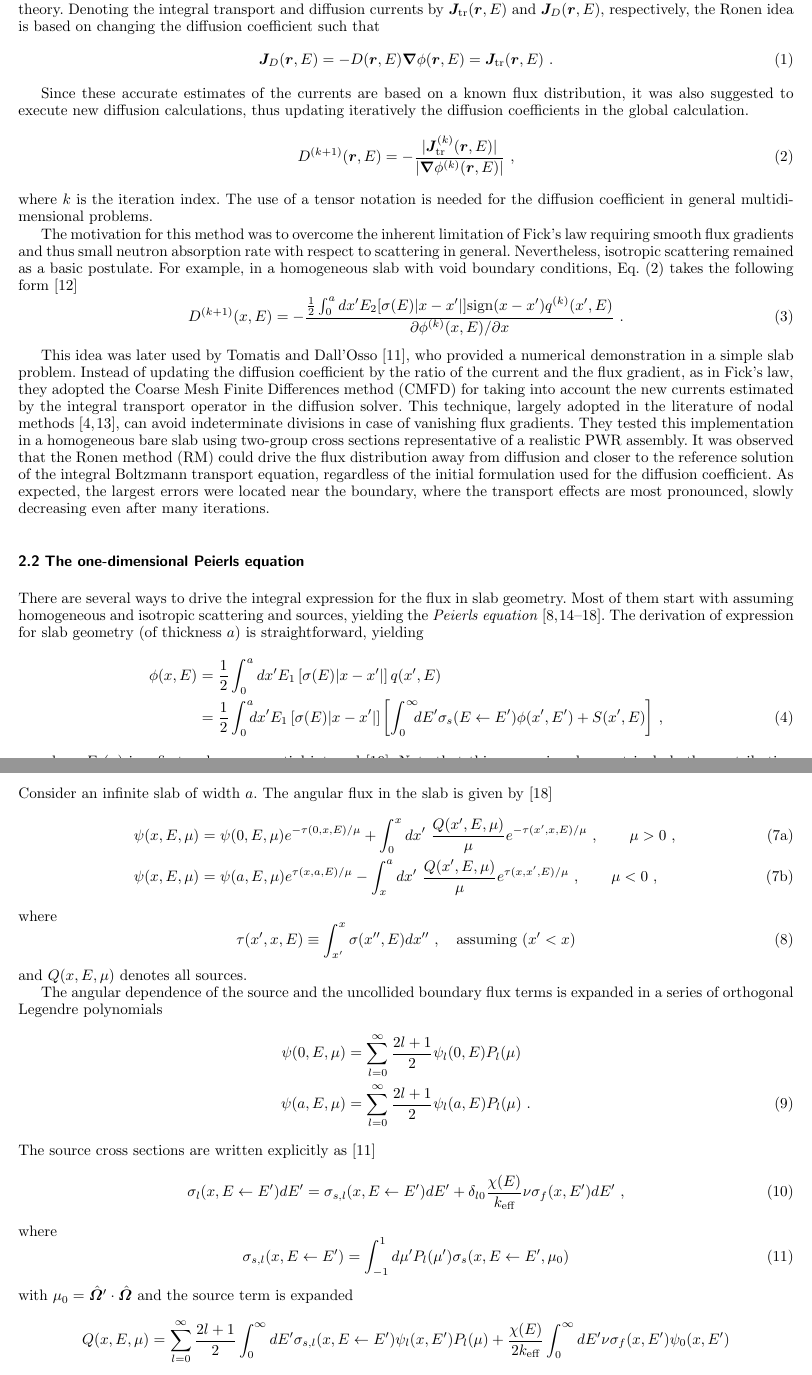
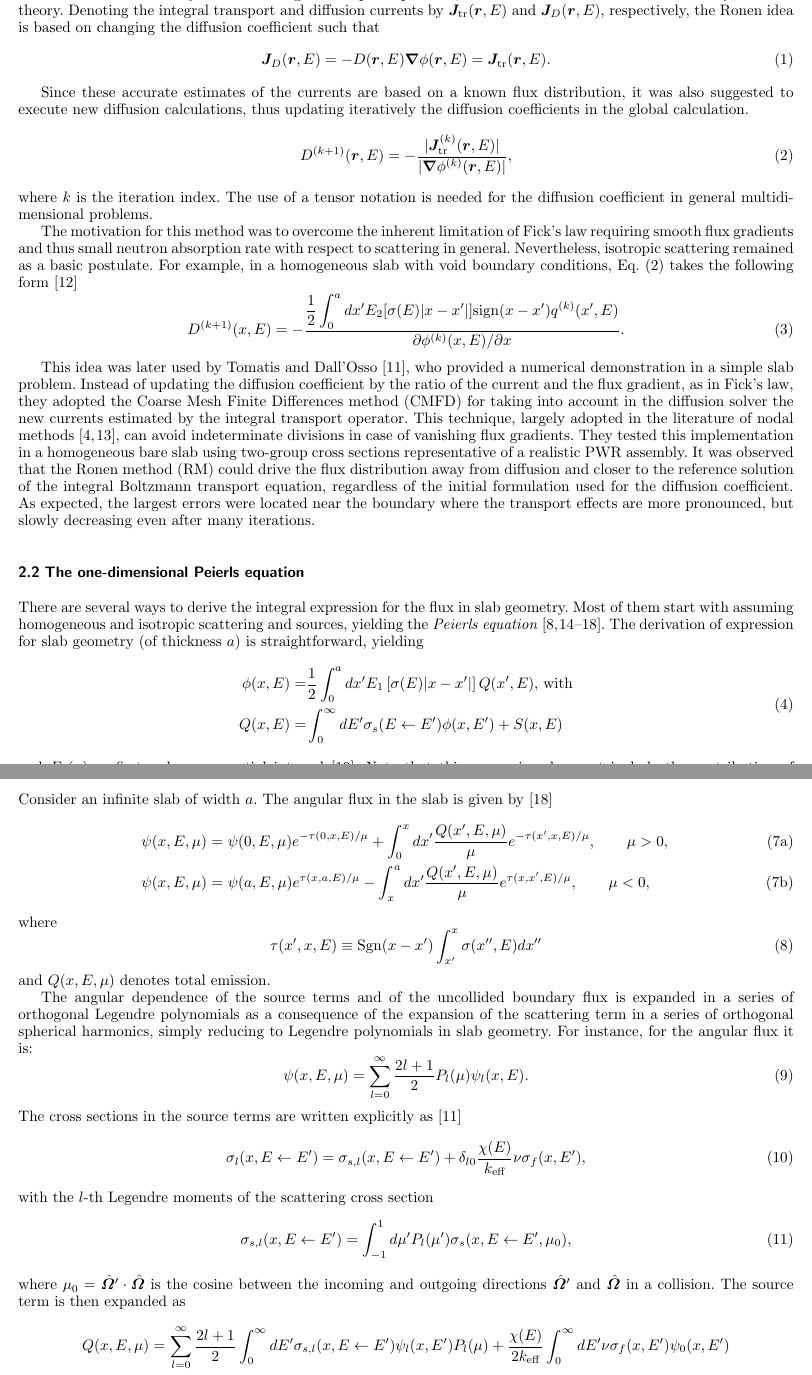
Before and after one commit to ndarmage/RM1D, a LaTeX paper (docs/EPJP2019/Gross-EPJP-2019.tex): two parts of pages 2 and 3 of 15, joined at a grey line, cut so that both start at the same text. Compiled offline with pdfLaTeX.

Commit message:
partial advancement of revision by Tomatis

```diff
--- a/docs/EPJP2019/Gross-EPJP-2019.tex
+++ b/docs/EPJP2019/Gross-EPJP-2019.tex
@@ -198,47 +198,42 @@ The theoretical background is detailed in~\sxn{sec:theory}, the numerical implem
 
 In 2004, Ronen~\cite{Ronen-2004} suggested to derive corrected diffusion coefficients using Fick's law and more accurate estimations of the neutron currents by means of integral transport operators, whereas the neutron flux is resolved by diffusion theory. Denoting the integral transport and diffusion currents by $\jtr\rE$ and $\bm{J}_D\rE$, respectively, the Ronen idea is based on changing the diffusion coefficient such that
 \begin{equation}\label{eq:Fick}
-\bm{J}_D\rE = -D\rE\bnabla\phi\rE = \jtr\rE \,\, .
+\bm{J}_D\rE = -D\rE\bnabla\phi\rE = \jtr\rE.
 \end{equation}
 
 Since these accurate estimates of the currents are based on a known flux distribution, it was also suggested to execute new diffusion calculations, thus updating iteratively the diffusion coefficients in the global calculation.
 \begin{equation}\label{eq:RM-it}
-D^{(k+1)}\rE = -\frac{\lvert\jtr^{(k)}\rE\rvert}{\lvert\bnabla\phi^{(k)}\rE\rvert} \,\, ,
+D^{(k+1)}\rE = -\frac{\lvert\jtr^{(k)}\rE\rvert}{\lvert\bnabla\phi^{(k)}\rE\rvert} ,
 \end{equation}
 where $k$ is the iteration index. The use of a tensor notation is needed for the diffusion coefficient in general multidimensional problems.
 
 The motivation for this method was to overcome the inherent limitation of Fick's law requiring smooth flux gradients and thus small neutron absorption rate with respect to scattering in general. Nevertheless, isotropic scattering remained as a basic postulate.
 For example, in a homogeneous slab with void boundary conditions, Eq.~\eqref{eq:RM-it} takes the following form~\cite{Ronen-2004}
 \begin{equation}\label{eq:RM-it-1D-slab}
-D^{(k+1)}(x,E) = -\frac{\frac{1}{2}\int_0^a dx' E_2[\sigma(E)\lvert
+D^{(k+1)}(x,E) = -\frac{\displaystyle \frac{1}{2}\int_0^a dx' E_2[\sigma(E)\lvert
 	x-x'\rvert]\text{sign}(x-x')q^{(k)}(x',E)}
-{\partial \phi^{(k)}(x,E)/\partial x} \,\, .
+{\partial \phi^{(k)}(x,E)/\partial x}.
 \end{equation}
 
-This idea was later used by Tomatis and Dall'Osso~\cite{Tomatis-2011}, who provided a numerical demonstration in a simple slab problem. Instead of updating the diffusion coefficient by the ratio of the current and the flux gradient, as in Fick's law, they adopted the Coarse Mesh Finite Differences method (CMFD) for taking into account the new currents estimated by the integral transport operator in the diffusion solver.
+This idea was later used by Tomatis and Dall'Osso~\cite{Tomatis-2011}, who provided a numerical demonstration in a simple slab problem. Instead of updating the diffusion coefficient by the ratio of the current and the flux gradient, as in Fick's law, they adopted the Coarse Mesh Finite Differences method (CMFD) for taking into account in the diffusion solver the new currents estimated by the integral transport operator.
 %
 %They proposed to update non-linearly the diffusion coefficients at the cell interfaces of the spatial mesh by the coarse mesh finite differences method (CMFD).
 %
-This technique, largely adopted in the literature of nodal methods~\cite{Smith-1983,Lawrence-1986}, can avoid indeterminate divisions in case of vanishing flux gradients. They tested this implementation in a homogeneous bare slab using two-group cross sections representative of a realistic PWR assembly. It was observed that the Ronen method (RM) could drive the flux distribution away from diffusion and closer to the reference solution of the integral Boltzmann transport equation, regardless of the initial formulation used for the diffusion coefficient. As expected, the largest errors were located near the boundary, where the transport effects are most pronounced, slowly decreasing even after many iterations.% Their work was limited to the homogeneous slab, and resolved neutron diffusion on the same discretized spatial mesh used for the reference from neutron transport.
+This technique, largely adopted in the literature of nodal methods~\cite{Smith-1983,Lawrence-1986}, can avoid indeterminate divisions in case of vanishing flux gradients. They tested this implementation in a homogeneous bare slab using two-group cross sections representative of a realistic PWR assembly. It was observed that the Ronen method (RM) could drive the flux distribution away from diffusion and closer to the reference solution of the integral Boltzmann transport equation, regardless of the initial formulation used for the diffusion coefficient. As expected, the largest errors were located near the boundary where the transport effects are more pronounced, but slowly decreasing even after many iterations.% Their work was limited to the homogeneous slab, and resolved neutron diffusion on the same discretized spatial mesh used for the reference from neutron transport.
 
 %
 % ---------------------------------------------------
 \subsection{The one-dimensional Peierls equation}
 \label{sec:Peierls}
 
-There are several ways to drive the integral expression for the flux in slab geometry. Most of them start with assuming homogeneous and isotropic scattering and sources, yielding the \emph{Peierls equation} \cite{Davison-1957,Case-1967,Bell-1970,Pomraning-1973,Duderstadt-1979,Lewis-1984}. The derivation of expression for slab geometry (of thickness $a$) is straightforward, yielding
-\begin{eqnarray}\label{eq:flux-slab-l-0-no-bndry-terms}
-\phi(x,E)&=&\frac{1}{2}\int_0^a { dx'
-	E_1\left[\sigma(E)\lvert x-x'\rvert\right] q(x',E)
-}\nonumber \\
-&=& \frac{1}{2}\int_0^a { \!\!\! dx'
-	E_1\left[\sigma(E)\lvert x-x'\rvert\right]
-	\left[
-	\int_0^\infty { \!\!\! dE'
-		\sigma_s(E\leftarrow E')\phi(x',E')
-	} + S(x',E)
-	\right]
-} \,\, ,
-\end{eqnarray}
-
-where $E_1(x)$ is a first order exponential integral~\cite{Abramowitz-1964}. Note that this expression does not include the contribution of uncollided neutrons originated from an incoming angular flux at the boundaries.
+There are several ways to derive the integral expression for the flux in slab geometry. Most of them start with assuming homogeneous and isotropic scattering and sources, yielding the \emph{Peierls equation} \cite{Davison-1957,Case-1967,Bell-1970,Pomraning-1973,Duderstadt-1979,Lewis-1984}. The derivation of expression for slab geometry (of thickness $a$) is straightforward, yielding
+\begin{equation}\label{eq:flux-slab-l-0-no-bndry-terms}
+\begin{split}
+\phi(x,E)=&\frac{1}{2}\int_0^a { dx'
+	E_1\left[\sigma(E)\lvert x-x'\rvert\right] Q(x',E)
+} \text{, with} \\
+Q(x,E) =& \int_0^\infty { dE'
+		\sigma_s(E \leftarrow E')\phi(x,E') + S(x,E)
+}
+\end{split}
+\end{equation}
@@ -270,44 +261,47 @@ Consider an infinite slab of width $a$. The angular flux in the slab is given by
 \begin{subequations}\label{eq:int-ang-flx}
   \begin{eqnarray}
   \psi(x,E,\mu) &=& \psi(0,E,\mu) e^{-\mcL(0,x,E)/\mu}
-	+ \int_0^x { dx' \,\,
+  + \int_0^x { dx'
           \frac{Q(x',E,\mu)}{\mu}
           e^{-\mcL(x',x,E)/\mu}
-	} \,\, , \qquad \mu>0 \,\, ,   \label{eq:int-ang-flx-a}\\
+  } , \qquad \mu>0 ,   \label{eq:int-ang-flx-a}\\
   \psi(x,E,\mu) &=& \psi(a,E,\mu)e^{\mcL(x,a,E)/\mu}
-	-\int_x^a { dx' \,\,
+  -\int_x^a { dx'
           \frac{Q(x',E,\mu)}{\mu}
           e^{\mcL(x,x',E)/\mu}
-	} \,\, , \qquad \mu<0 \,\, , \label{eq:int-ang-flx-b}
+  } , \qquad \mu<0 , \label{eq:int-ang-flx-b}
   \end{eqnarray}
 \end{subequations}
 where
 \begin{equation}\label{eq:opl2}
-\mcL(x',x,E) \equiv
-\int_{x'}^x {\sigma(x'',E) dx''} \,\,, \quad \text{assuming }(x'<x)
+\mcL(x',x,E) \equiv \operatorname{Sgn}(x-x') \int_{x'}^x {\sigma(x'',E) dx''}
 \end{equation}
-and $Q(x,E,\mu)$ denotes all sources.
+and $Q(x,E,\mu)$ denotes total emission.
 
-The angular dependence of the source and the uncollided boundary flux terms is expanded in a series of orthogonal Legendre polynomials
-\begin{eqnarray}\label{eq:Q-series}
-\psi(0,E,\mu) &=& \sum\limits_{l=0}^\infty {
-	\frac{2l+1}{2} \psi_l(0,E) \pl{\mu}
-} \nonumber \\
-\psi(a,E,\mu) &=& \sum\limits_{l=0}^\infty {
-	\frac{2l+1}{2} \psi_l(a,E) \pl{\mu}
-} \,\, .
-\end{eqnarray}
-The source cross sections are written explicitly as~\cite{Tomatis-2011}
+The angular dependence of the source terms and of the uncollided boundary flux is expanded in a series of orthogonal Legendre polynomials as a consequence of the expansion of the scattering term in a series of orthogonal spherical harmonics, simply reducing to Legendre polynomials in slab geometry. For instance, for the angular flux it is:
+%\begin{eqnarray}\label{eq:Q-series}
+%\psi(0,E,\mu) &=& \sum\limits_{l=0}^\infty {
+%	\frac{2l+1}{2} \psi_l(0,E) \pl{\mu}
+%} \nonumber \\
+%\psi(a,E,\mu) &=& \sum\limits_{l=0}^\infty {
+%	\frac{2l+1}{2} \psi_l(a,E) \pl{\mu}
+%}.
+%\end{eqnarray}
+\begin{equation}\label{eq:Q-series}
+\psi(x,E,\mu) = \sum\limits_{l=0}^\infty {
+	\frac{2l+1}{2} \pl{\mu} \psi_l(x,E)
+}.
+\end{equation}
+The cross sections in the source terms are written explicitly as~\cite{Tomatis-2011}
 \begin{equation}\label{eq:src-mmnts}
-\sigma_l(x,E\leftarrow E')dE' =
-\sigma_{s,l}(x,E\leftarrow E')dE'
-+ \delta_{l0}\frac{\chi(E)}{\keff}\nu\sigma_f(x,E')dE' \,\, ,
+\sigma_l(x,E\leftarrow E') = \sigma_{s,l}(x,E\leftarrow E')
++ \delta_{l0}\frac{\chi(E)}{\keff}\nu\sigma_f(x,E'),
 \end{equation}
-where
+with the $l$-th Legendre moments of the scattering cross section
 \begin{equation}\label{eq:src-mmnts-explicit}
-\sigma_{s,l}(x,E\leftarrow E') = \int_{-1}^1 d\mu' P_l(\mu')\sigma_s(x,E\leftarrow E',\mu_0)
+\sigma_{s,l}(x,E\leftarrow E') = \int_{-1}^1 d\mu' P_l(\mu')\sigma_s(x,E\leftarrow E',\mu_0),
 \end{equation}
-with $\mu_0=\OO'\cdot\OO$ and the source term is expanded
+where $\mu_0=\OO'\cdot\OO$ is the cosine between the incoming and outgoing directions $\OO'$ and $\OO$ in a collision. The source term is then expanded as
 \begin{eqnarray}\label{eq:src}
 Q(x,E,\mu)&=& \sum\limits_{l=0}^\infty {
 	\frac{2l+1}{2} \int_0^\infty { dE'
```
Also changed, not shown: docs/EPJP2019/Gross-EPJP-2019.tex (48 more changed lines). Lines whose indentation alone changed are shown as unchanged.
